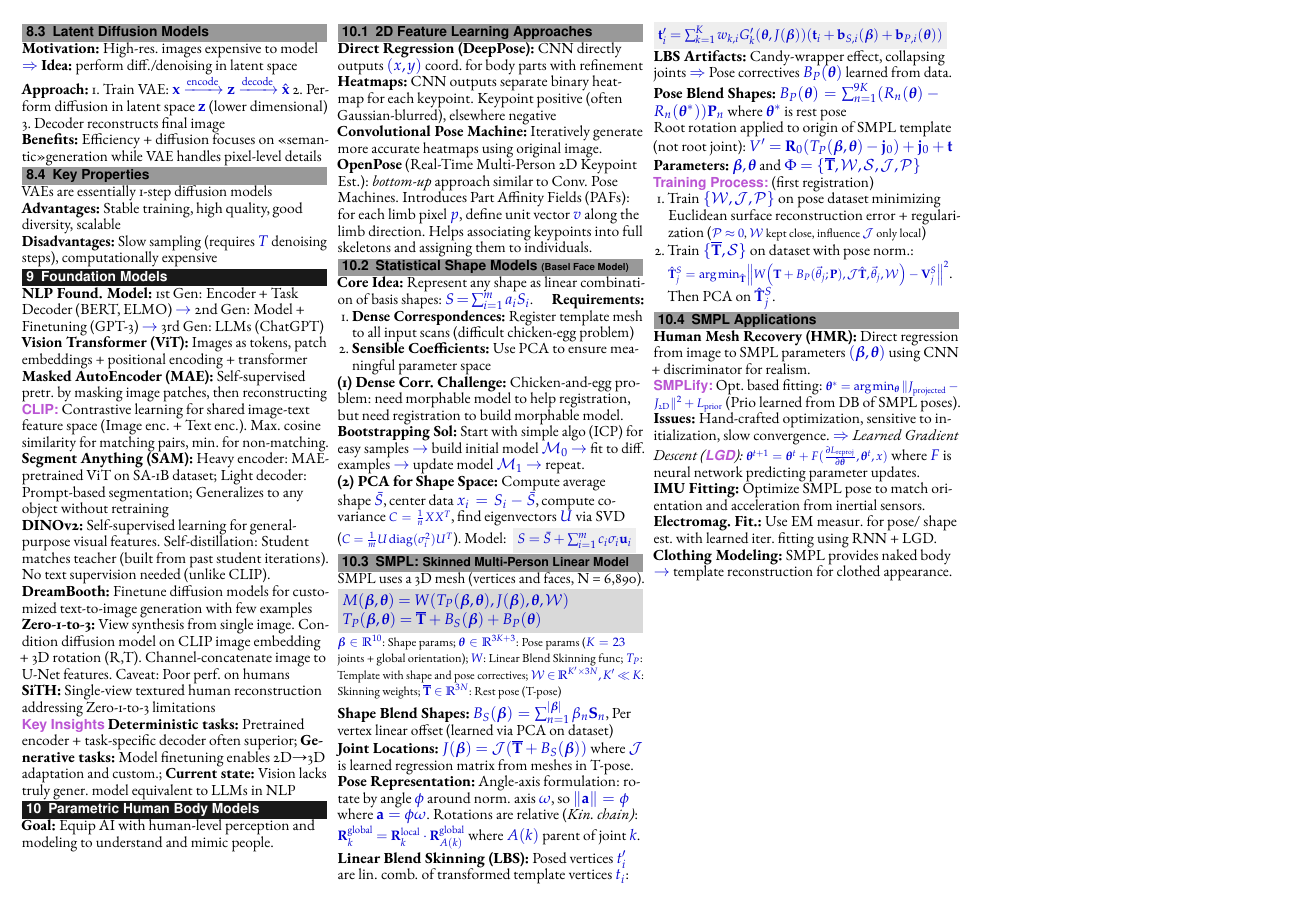
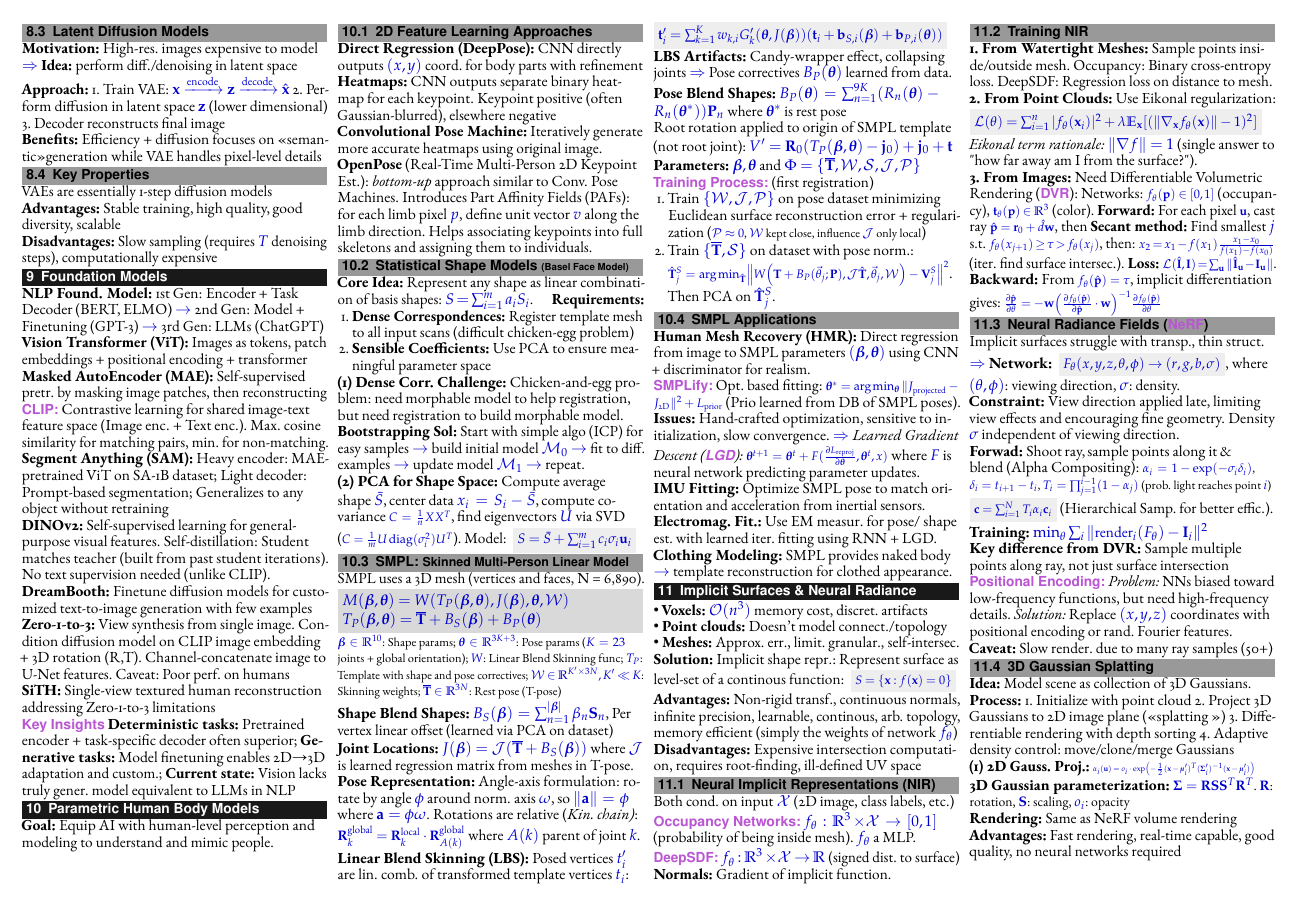
Before and after one commit to RamonKaspar/Machine-Perception-Cheatsheet, a LaTeX document (main.tex, which reads sections/12_Implicit-Representations.tex): page 4 of 4. Compiled offline with pdfLaTeX.

Commit message:
Add Implicit Representations section

```diff
--- /dev/null
+++ b/sections/12_Implicit-Representations.tex
@@ -0,0 +1,82 @@
+\section{Implicit Surfaces \& Neural Radiance Fields}
+
+\begin{itemize}
+    \item \textbf{Voxels:} $\mathcal{O}(n^3)$ memory cost, discret. artifacts
+    \item \textbf{Point clouds:} Doesn't model connect./topology
+    \item \textbf{Meshes:} Approx. err., limit. granular., self-intersec.
+\end{itemize}
+
+\textbf{Solution:} Implicit shape repr.: Represent surface as level-set of a continous function:
+\highlight{\footnotesize$S = \{\mathbf{x} : f(\mathbf{x}) = 0\}$}
+
+\textbf{Advantages:} Non-rigid transf., continuous normals, infinite precision, learnable, continous, arb. topology, memory efficient (simply the weights of network $f_\theta$)
+
+\textbf{Disadvantages:} Expensive intersection computation, requires root-finding, ill-defined UV space
+
+\subsection{Neural Implicit Representations (NIR)}
+
+Both cond. on input $\mathcal{X}$ (2D image, class labels, etc.)
+
+\emph{Occupancy Networks:} $f_\theta: \R^3 \times \mathcal{X} \to [0,1]$ (probability of being inside mesh). $f_\theta$ a MLP.
+
+\emph{DeepSDF:} $f_\theta: \R^3 \times \mathcal{X} \to \R$ (signed dist. to surface)
+
+\textbf{Normals:} Gradient of implicit function.
+
+\subsection{Training NIR}
+
+\textbf{1. From Watertight Meshes:} Sample points inside/outside mesh. Occupancy: Binary cross-entropy loss. DeepSDF: Regression loss on distance to mesh.
+
+\textbf{2. From Point Clouds:} Use Eikonal regularization:
+\highlight{\small $\mathcal{L}(\theta) = \sum_{i=1}^n |f_\theta(\mathbf{x}_i)|^2 + \lambda \E[\mathbf{x}]{(\|\nabla_\mathbf{x} f_\theta(\mathbf{x})\| - 1)^2}$}
+
+\textit{Eikonal term rationale:} $\|\nabla f\| = 1$ (single answer to "how far away am I from the surface?").
+
+% \textbf{3. From Images:} Need Differentiable Volumetric Rendering (\emph{DVR}): Networks: $f_\theta(\mathbf{p}) \in [0,1]$ (occupancy), $\mathbf{t}_\theta(\mathbf{p}) \in \R^3$ (color)
+% - \textbf{Forward:} For each pixel, cast ray, find intersection $\hat{\mathbf{p}}$ using secant method
+% - \textbf{Loss:} $\mathcal{L}(\hat{\mathbf{I}}, \mathbf{I}) = \sum_\mathbf{u} \|\hat{\mathbf{I}}_\mathbf{u} - \mathbf{I}_\mathbf{u}\|$
+% - \textbf{Backward:} Use implicit differentiation on $f_\theta(\hat{\mathbf{p}}) = \tau$
+
+\textbf{3. From Images:} Need Differentiable Volumetric Rendering (\emph{DVR}): Networks: {\footnotesize$f_\theta(\mathbf{p}) \in [0,1]$} (occupancy), {\footnotesize$\mathbf{t}_\theta(\mathbf{p}) \in \R^3$} (color). \textbf{Forward:} For each pixel {\footnotesize$\mathbf{u}$}, cast ray {\footnotesize$\hat{\mathbf{p}} = \mathbf{r}_0 + \hat{d}\mathbf{w}$}, then \textbf{Secant method:} Find smallest $j$ s.t. {\footnotesize$f_\theta(x_{j+1}) \geq \tau > f_\theta(x_j)$}, then: {\footnotesize$x_2 = x_1 - f(x_1) \frac{x_1 - x_0}{f(x_1) - f(x_0)}$} (iter. find surface  intersec.). \textbf{Loss:} {\footnotesize$\mathcal{L}(\hat{\mathbf{I}}, \mathbf{I}) = \sum_\mathbf{u} \|\hat{\mathbf{I}}_\mathbf{u} - \mathbf{I}_\mathbf{u}\|$}. \textbf{Backward:} From {\footnotesize$f_\theta(\hat{\mathbf{p}}) = \tau$}, implicit differentiation gives: {\footnotesize$\frac{\partial \hat{\mathbf{p}}}{\partial \theta} = -\mathbf{w} \left(\frac{\partial f_\theta(\hat{\mathbf{p}})}{\partial \hat{\mathbf{p}}} \cdot \mathbf{w}\right)^{-1} \frac{\partial f_\theta(\hat{\mathbf{p}})}{\partial \theta}$}
+
+\subsection{Neural Radiance Fields (\emph{NeRF})}
+Implicit surfaces struggle with transp., thin struct. $\Rightarrow$ \textbf{Network:} \highlight{\small$F_\theta(x, y, z, \theta, \phi) \to (r, g, b, \sigma)$}, where $(\theta, \phi)$: viewing direction, $\sigma$: density.
+
+\textbf{Constraint:} View direction applied late, limiting view effects and encouraging fine geometry. Density $\sigma$ independent of viewing direction.
+
+\textbf{Forwad:} Shoot ray, sample points along it \& blend (Alpha Compositing):
+{\footnotesize$\alpha_i = 1 - \exp(-\sigma_i \delta_i)$, $\delta_i = t_{i+1} - t_i$,
+$T_i = \prod_{j=1}^{i-1}(1 - \alpha_j)$ (prob. light reaches point $i$)
+\highlight{$\mathbf{c} = \sum_{i=1}^N T_i \alpha_i \mathbf{c}_i$}} (Hierarchical Samp. for better effic.).
+
+\textbf{Training:} $\min_\theta \sum_i \|\text{render}_i(F_\theta) - \mathbf{I}_i\|^2$
+
+\textbf{Key difference from DVR:} Sample multiple points along ray, not just surface intersection
+
+\emph{Positional Encoding:}
+\textit{Problem:} NNs biased toward low-frequency functions, but need high-frequency details.
+\textit{Solution:} Replace $(x,y,z)$ coordinates with positional encoding or rand. Fourier features.
+
+\textbf{Caveat:} Slow render. due to many ray samples (50+)
+
+\subsection{3D Gaussian Splatting}
+
+\textbf{Idea:} Model scene as collection of 3D Gaussians.
+
+\textbf{Process:}
+1. Initialize with point cloud
+2. Project 3D Gaussians to 2D image plane (\flqq splatting \frqq)
+3. Differentiable rendering with depth sorting
+4. Adaptive density control: move/clone/merge Gaussians
+
+\textbf{(1) 2D Gauss. Proj.:}
+{\tiny
+$\alpha_i(\mathbf{u}) = o_i \cdot \exp\left(-\frac{1}{2}(\mathbf{x} - \boldsymbol{\mu}_i')^T (\boldsymbol{\Sigma}_i')^{-1} (\mathbf{x} - \boldsymbol{\mu}_i')\right)$}
+
+
+\textbf{3D Gaussian parameterization:} {\small$\boldsymbol{\Sigma} = \mathbf{R}\mathbf{S}\mathbf{S}^T\mathbf{R}^T$.
+$\mathbf{R}$: rotation, $\mathbf{S}$: scaling, $o_i$: opacity}
+
+\textbf{Rendering:} Same as NeRF volume rendering
+
+\textbf{Advantages:} Fast rendering, real-time capable, good quality, no neural networks required
```
Also changed, not shown: main.tex (+1 -0 lines).
